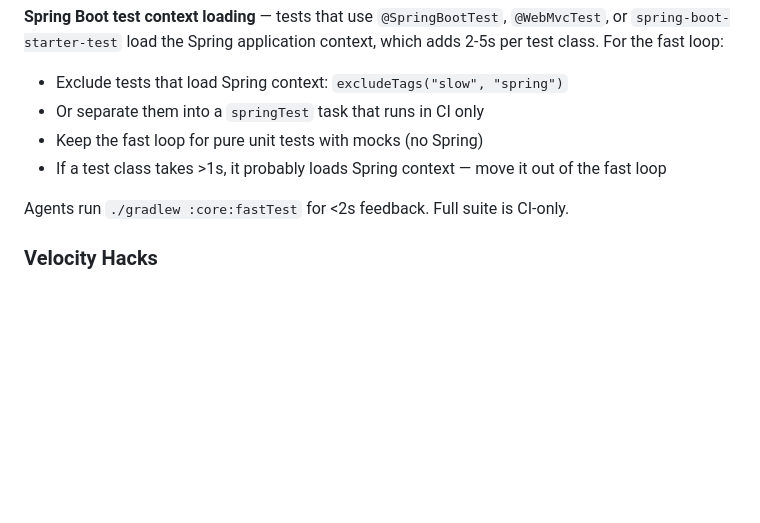
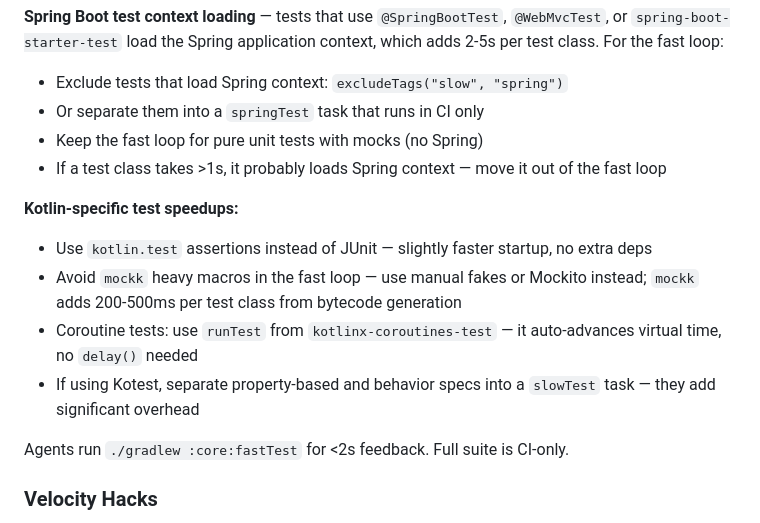
Before and after one commit to adrianmikula/AgentSkills, a Markdown page: optimise-agentic-coding/resources/stack-java.md, the part around one of its changes. Drawn GitHub-style; blank space fills up the shorter version.

```diff
--- a/optimise-agentic-coding/resources/stack-java.md
+++ b/optimise-agentic-coding/resources/stack-java.md
@@ -239,6 +239,12 @@ Why `excludeTags("slow")` instead of `includeTags("fast")`: most tests are untag
 - Keep the fast loop for pure unit tests with mocks (no Spring)
 - If a test class takes >1s, it probably loads Spring context — move it out of the fast loop
 
+**Kotlin-specific test speedups:**
+- Use `kotlin.test` assertions instead of JUnit — slightly faster startup, no extra deps
+- Avoid `mockk` heavy macros in the fast loop — use manual fakes or Mockito instead; `mockk` adds 200-500ms per test class from bytecode generation
+- Coroutine tests: use `runTest` from `kotlinx-coroutines-test` — it auto-advances virtual time, no `delay()` needed
+- If using Kotest, separate property-based and behavior specs into a `slowTest` task — they add significant overhead
+
 Agents run `./gradlew :core:fastTest` for <2s feedback. Full suite is CI-only.
 
 ### Velocity Hacks
```
Also changed, not shown: other parts of optimise-agentic-coding/resources/stack-java.md (+45 -0 lines), architectural-overhaul/SKILL.md (added, +308 -0 lines).
